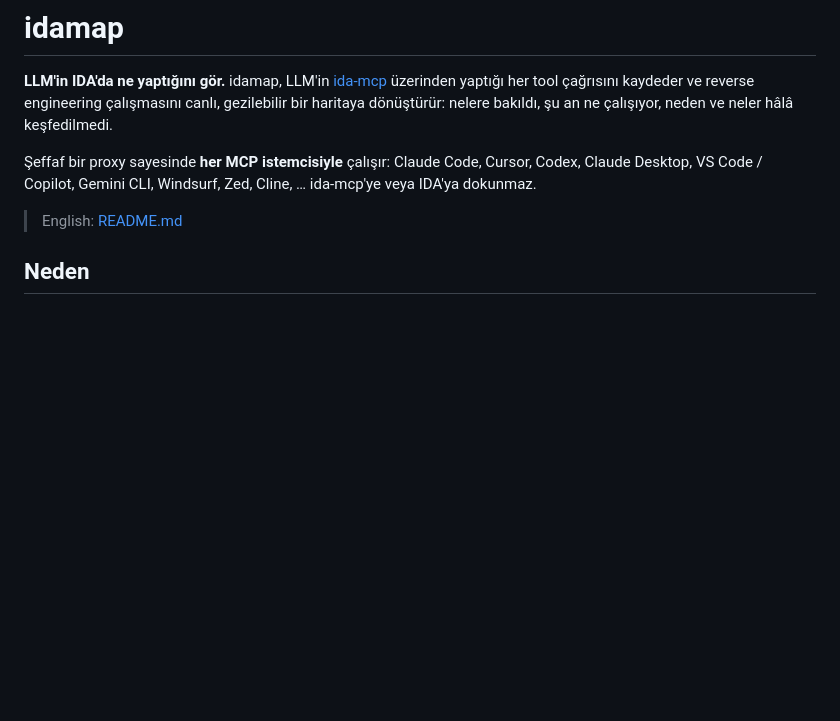
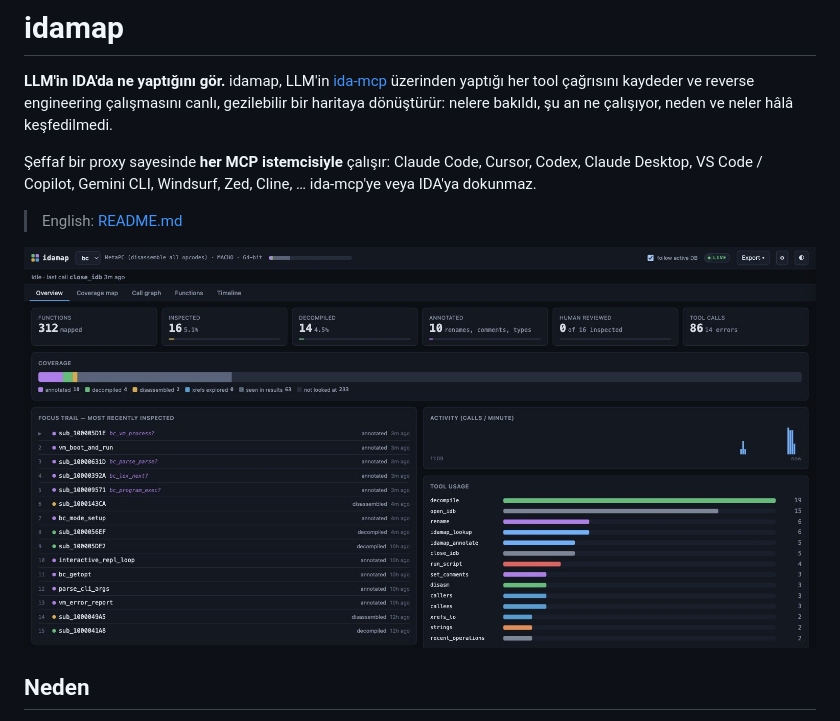
Before and after one commit to RavenT1/idamap, a Markdown page: README.tr.md, the part around the change. GitHub-like rendering; pictures changed too: docs/overview.jpg (added); blank space fills up the shorter version.

```diff
--- a/README.tr.md
+++ b/README.tr.md
@@ -8,6 +8,8 @@ nelere bakıldı, şu an ne çalışıyor, neden ve neler hâlâ keşfedilmedi.
 VS Code / Copilot, Gemini CLI, Windsurf, Zed, Cline, … ida-mcp'ye veya IDA'ya dokunmaz.
 
 > English: [README.md](README.md)
+
+![Genel bakış](docs/overview.jpg)
 
 ## Neden
 
```
Also changed, not shown: CHANGELOG.md (+5 -0 lines), README.md (+12 -2 lines), docs/call-graph.jpg (added), docs/coverage-map.jpg (added), docs/function-panel.jpg (added), docs/timeline.jpg (added), 7 other files.
